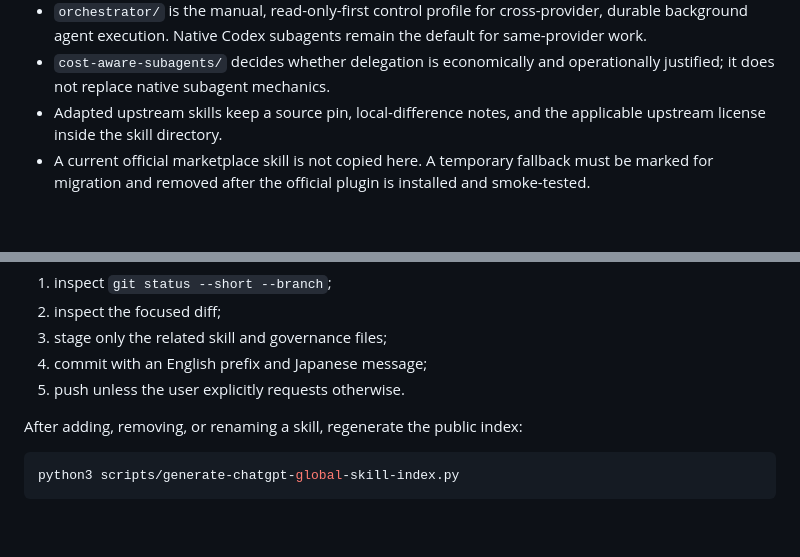
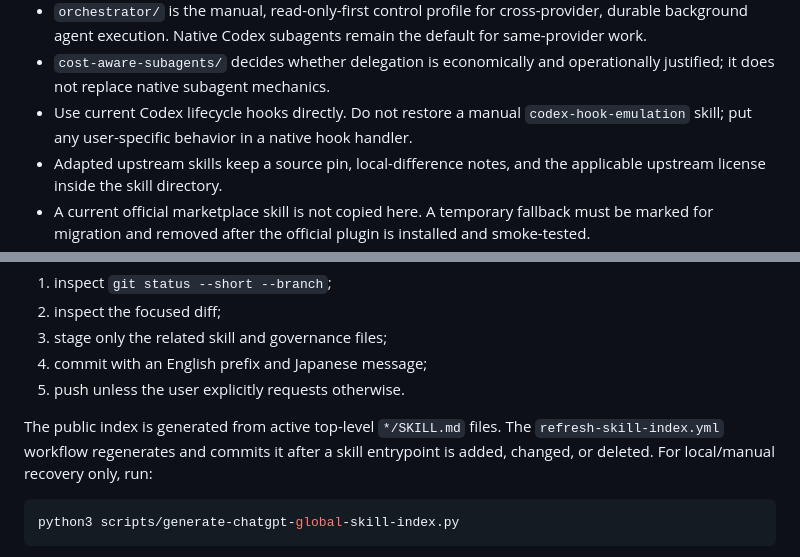
Before and after one commit to koki3141/codex-global-skills, a Markdown page: README.md, 2 parts joined by grey strips. Rendered like a GitHub page; blank space fills up the shorter version.

Commit message:
docs: Skill索引の自動更新方針を反映

````diff
--- a/README.md
+++ b/README.md
@@ -63,6 +63,9 @@ Do not track:
   remain the default for same-provider work.
 - `cost-aware-subagents/` decides whether delegation is economically and
   operationally justified; it does not replace native subagent mechanics.
+- Use current Codex lifecycle hooks directly. Do not restore a manual
+  `codex-hook-emulation` skill; put any user-specific behavior in a native hook
+  handler.
 - Adapted upstream skills keep a source pin, local-difference notes, and the
   applicable upstream license inside the skill directory.
 - A current official marketplace skill is not copied here. A temporary fallback
@@ -99,7 +102,9 @@ Then:
 4. commit with an English prefix and Japanese message;
 5. push unless the user explicitly requests otherwise.
 
-After adding, removing, or renaming a skill, regenerate the public index:
+The public index is generated from active top-level `*/SKILL.md` files. The
+`refresh-skill-index.yml` workflow regenerates and commits it after a skill
+entrypoint is added, changed, or deleted. For local/manual recovery only, run:
 
 ```bash
 python3 scripts/generate-chatgpt-global-skill-index.py
````
